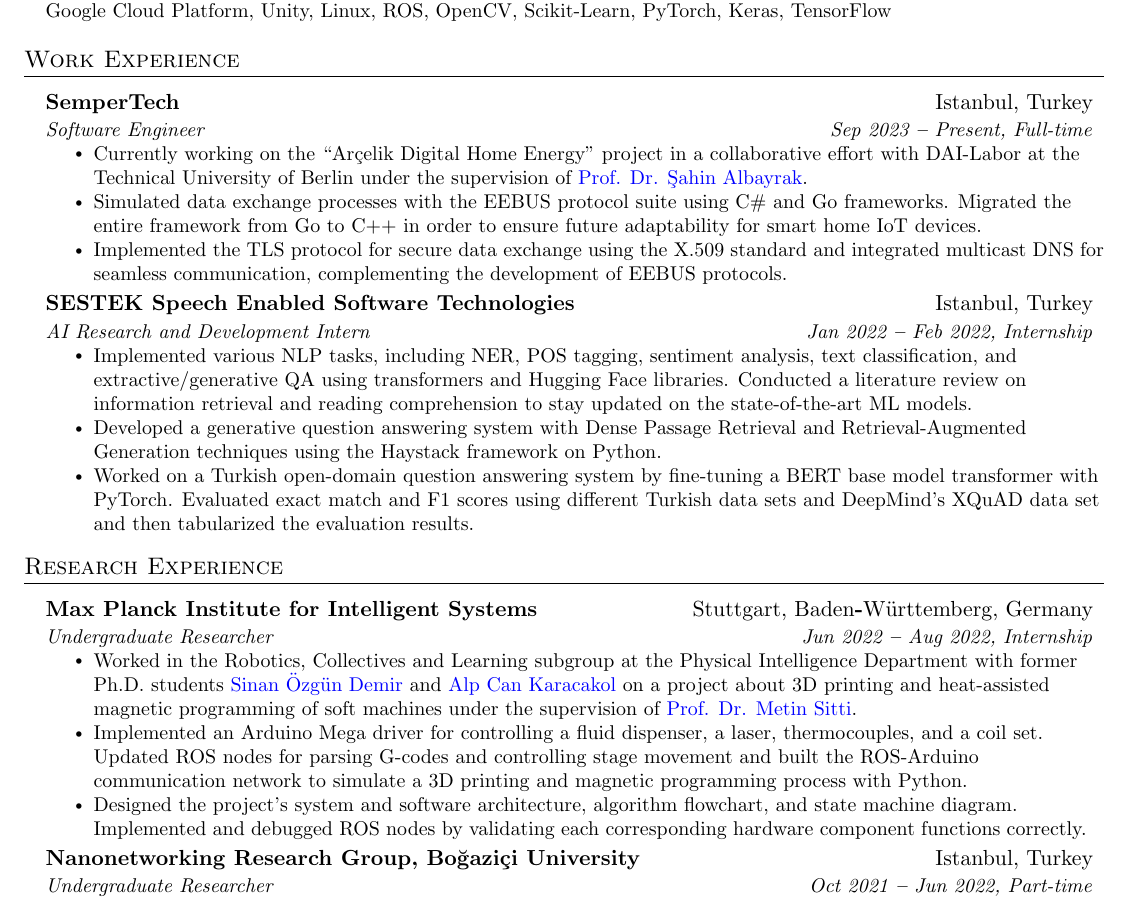
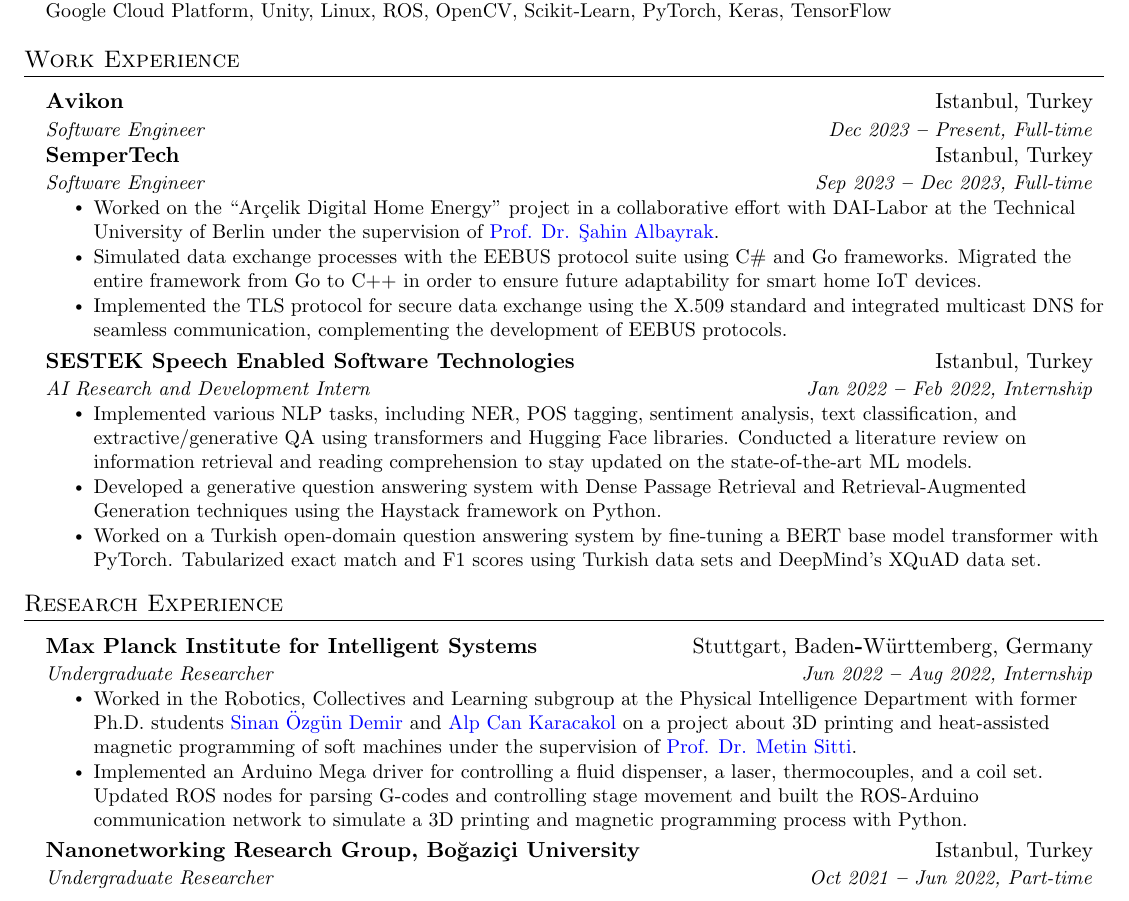
Before and after one commit to arasgungore/arasgungore-CV, a LaTeX document (main.tex): part of the page, cut so that both start at the same text. Compiled offline with pdfLaTeX.

Commit message:
Updated CV

```diff
--- a/main.tex
+++ b/main.tex
@@ -200,18 +200,18 @@
   \vspace{3pt}
   \resumeSubHeadingListStart
 
-    % \resumeSubheading
-      % {Avikon}{Istanbul, Turkey}
-      % {Software Engineer}{Dec 2023 \textbf{--} Present, Full-time}
+    \resumeSubheading
+      {Avikon}{Istanbul, Turkey}
+      {Software Engineer}{Dec 2023 \textbf{--} Present, Full-time}
         % \resumeItemListStart
             % \resumeItem{}
         % \resumeItemListEnd
 
     \resumeSubheading
       {SemperTech}{Istanbul, Turkey}
-      {Software Engineer}{Sep 2023 \textbf{--} Present, Full-time}
+      {Software Engineer}{Sep 2023 \textbf{--} Dec 2023, Full-time}
         \resumeItemListStart
-            \resumeItem{Currently working on the “Arçelik Digital Home Energy” project in a collaborative effort with DAI-Labor at the Technical University of Berlin under the supervision of \href{https://www.linkedin.com/in/prof-dr-dr-h-c-sahin-albayrak-65452a1/}{\color{blue}Prof. Dr. Şahin Albayrak}.}
+            \resumeItem{Worked on the “Arçelik Digital Home Energy” project in a collaborative effort with DAI-Labor at the Technical University of Berlin under the supervision of \href{https://www.linkedin.com/in/prof-dr-dr-h-c-sahin-albayrak-65452a1/}{\color{blue}Prof. Dr. Şahin Albayrak}.}
             \resumeItem{Simulated data exchange processes with the EEBUS protocol suite using C\# and Go frameworks. Migrated the entire framework from Go to C++ in order to ensure future adaptability for smart home IoT devices.}
             \resumeItem{Implemented the TLS protocol for secure data exchange using the X.509 standard and integrated multicast DNS for seamless communication, complementing the development of EEBUS protocols.}
         \resumeItemListEnd
@@ -231,7 +231,7 @@
         \resumeItemListStart
             \resumeItem{Implemented various NLP tasks, including NER, POS tagging, sentiment analysis, text classification, and extractive/generative QA using transformers and Hugging Face libraries. Conducted a literature review on information retrieval and reading comprehension to stay updated on the state-of-the-art ML models.}
             \resumeItem{Developed a generative question answering system with Dense Passage Retrieval and Retrieval-Augmented Generation techniques using the Haystack framework on Python.}
-            \resumeItem{Worked on a Turkish open-domain question answering system by fine-tuning a BERT base model transformer with PyTorch. Evaluated exact match and F1 scores using different Turkish data sets and DeepMind's XQuAD data set and then tabularized the evaluation results.}
+            \resumeItem{Worked on a Turkish open-domain question answering system by fine-tuning a BERT base model transformer with PyTorch. Tabularized exact match and F1 scores using Turkish data sets and DeepMind's XQuAD data set.}
         \resumeItemListEnd
 
     % \resumeSubheading
@@ -269,7 +269,7 @@
             \resumeItem{Worked in the Robotics, Collectives and Learning subgroup at the Physical Intelligence Department with former Ph.D. students \href{https://www.linkedin.com/in/sinan-ozgun-demir-981311129/}{\color{blue}Sinan Özgün Demir} and \href{https://www.linkedin.com/in/alpkaracakol/}{\color{blue}Alp Can Karacakol} on a project about 3D printing and heat-assisted magnetic programming of soft machines under the supervision of \href{https://www.linkedin.com/in/metin-sitti-0a8a712/}{\color{blue}Prof. Dr. Metin Sitti}.}
             % \resumeItem{Updated a ROS package for converting 3D motion controller events to ROS messages so that it synchronously operates at any given loop rate with C++.}
             \resumeItem{Implemented an Arduino Mega driver for controlling a fluid dispenser, a laser, thermocouples, and a coil set. Updated ROS nodes for parsing G-codes and controlling stage movement and built the ROS-Arduino communication network to simulate a 3D printing and magnetic programming process with Python.}
-            \resumeItem{Designed the project's system and software architecture, algorithm flowchart, and state machine diagram. Implemented and debugged ROS nodes by validating each corresponding hardware component functions correctly.}
+            % \resumeItem{Designed the project's system and software architecture, algorithm flowchart, and state machine diagram. Implemented and debugged ROS nodes by validating each corresponding hardware component functions correctly.}
         \resumeItemListEnd
 
     % \vspace{14pt}
```
Also changed, not shown: Aras_Gungore_CV.pdf, jpg/CV_page_1.jpg.
